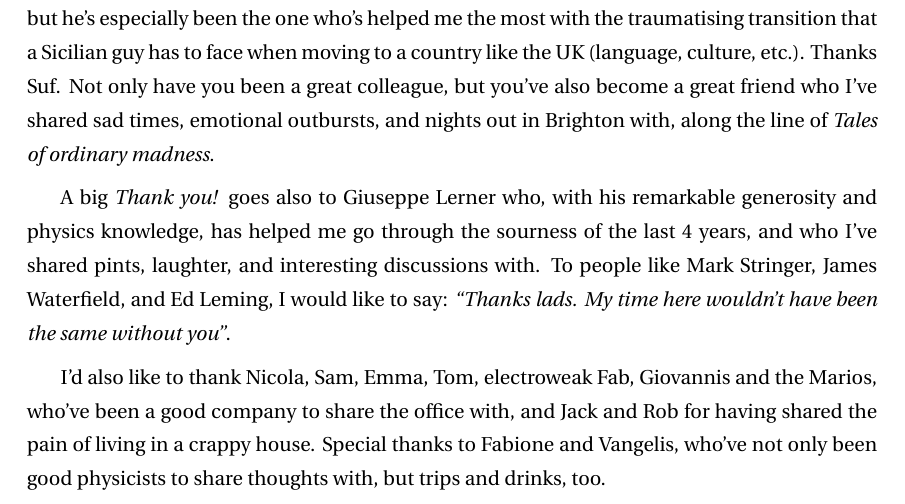
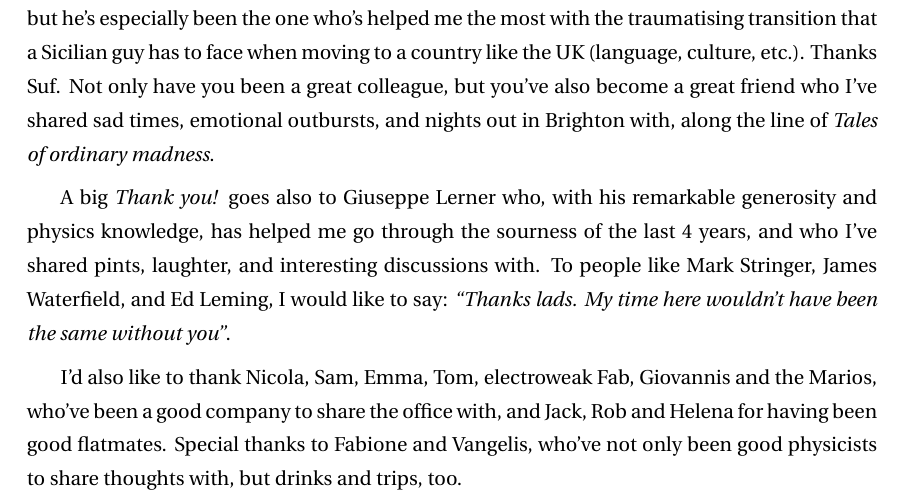
Before and after one commit to fabriziomiano/phd_thesis, a LaTeX thesis (main.tex, which reads FrontBackMatter/Acknowledgments.tex): part of page 3 of 144, cut so that both start at the same text. Compiled offline with pdfLaTeX.

Commit message:
Edit Ack

```diff
--- a/FrontBackMatter/Acknowledgments.tex
+++ b/FrontBackMatter/Acknowledgments.tex
@@ -16,7 +16,7 @@ Yusufu Shehu, a.k.a. \emph{Suf}, has played a major role across my whole PhD. He
 
 A big \emph{Thank you!} goes also to Giuseppe Lerner who, with his remarkable generosity and physics knowledge, has helped me go through the sourness of the last 4 years, and who I've shared pints, laughter, and interesting discussions with. To people like Mark Stringer, James Waterfield, and Ed Leming, I would like to say: \emph{``Thanks lads. My time here wouldn't have been the same without you''}.
 
-I'd also like to thank Nicola, Sam, Emma, Tom, electroweak Fab, Giovannis and the Marios, who've been a good company to share the office with, and Jack and Rob for having shared the pain of living in a crappy house. Special thanks to Fabione and Vangelis, who've not only been good physicists to share thoughts with, but trips and drinks, too.
+I'd also like to thank Nicola, Sam, Emma, Tom, electroweak Fab, Giovannis and the Marios, who've been a good company to share the office with, and Jack, Rob and Helena for having been good flatmates. Special thanks to Fabione and Vangelis, who've not only been good physicists to share thoughts with, but drinks and trips, too.
 
 When it comes to my \textsc{LTA} period at \textsc{CERN}, Benjamin Sowden and Callum Kilby are the ones who I'd like to mention. They've been great officemates who've provided me with a lot of incredibly useful insights about the life at \textsc{CERN} (and lines of code), and who I've shared my times in \textsc{R1} with. Thanks also to STFC for the funding provided. And how could I not mention Massimo, Mario, and Daniele?! You've all been social-life saviours with joyful dinners at mine and nights out in Geneva. Thank you!
 
```
